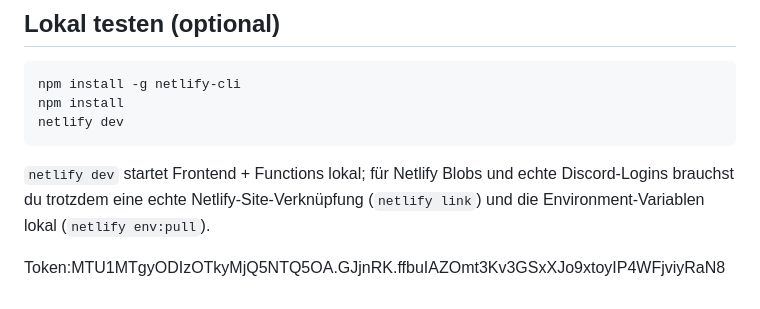
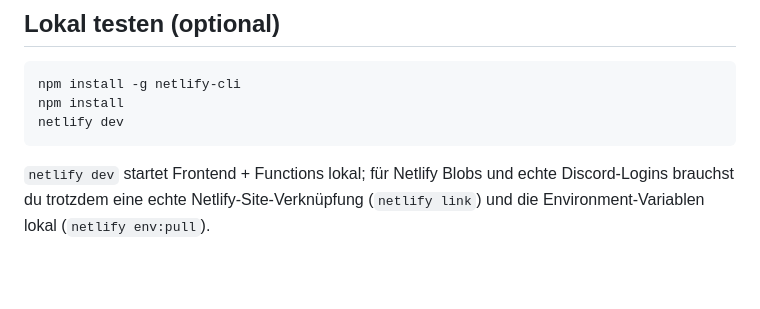
Before and after one commit to Noni107/Condor-PTFS, a Markdown page: condor-ptfs/README.md, the part around the change. GitHub-like rendering; blank space fills up the shorter version.

```diff
--- a/condor-ptfs/README.md
+++ b/condor-ptfs/README.md
@@ -103,5 +103,3 @@ netlify dev
 `netlify dev` startet Frontend + Functions lokal; für Netlify Blobs und echte
 Discord-Logins brauchst du trotzdem eine echte Netlify-Site-Verknüpfung
 (`netlify link`) und die Environment-Variablen lokal (`netlify env:pull`).
-
-Token:MTU1MTgyODIzOTkyMjQ5NTQ5OA.GJjnRK.ffbuIAZOmt3Kv3GSxXJo9xtoyIP4WFjviyRaN8
```
